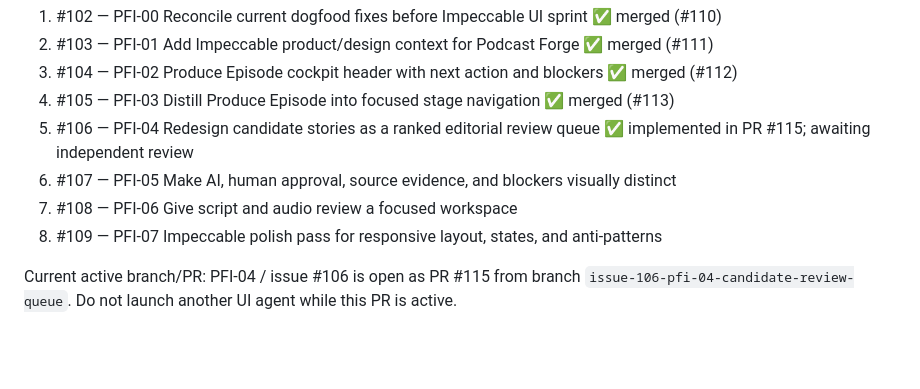
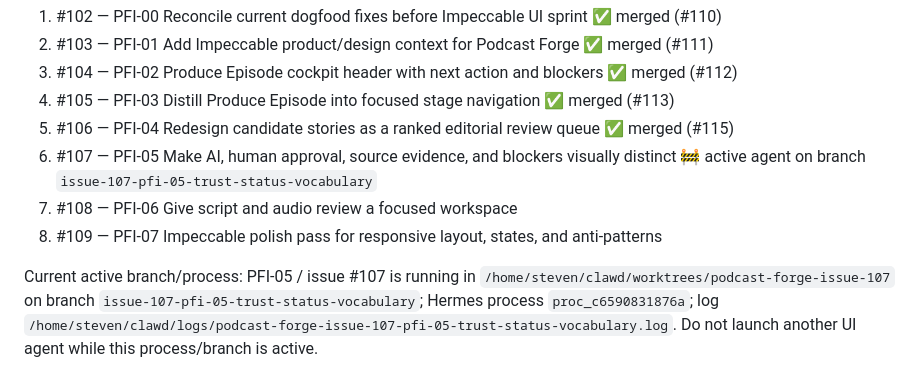
Before and after one commit to steven-d-pennington/podcast-forge, a Markdown page: HANDOFF.md, the part around the change. Drawn GitHub-style; blank space fills up the shorter version.

Commit message:
docs: advance impeccable sprint to pfi-05

```diff
--- a/HANDOFF.md
+++ b/HANDOFF.md
@@ -493,9 +493,9 @@ Recommended order/status:
 2. #103 — PFI-01 Add Impeccable product/design context for Podcast Forge ✅ merged (#111)
 3. #104 — PFI-02 Produce Episode cockpit header with next action and blockers ✅ merged (#112)
 4. #105 — PFI-03 Distill Produce Episode into focused stage navigation ✅ merged (#113)
-5. #106 — PFI-04 Redesign candidate stories as a ranked editorial review queue ✅ implemented in PR #115; awaiting independent review
-6. #107 — PFI-05 Make AI, human approval, source evidence, and blockers visually distinct
+5. #106 — PFI-04 Redesign candidate stories as a ranked editorial review queue ✅ merged (#115)
+6. #107 — PFI-05 Make AI, human approval, source evidence, and blockers visually distinct 🚧 active agent on branch `issue-107-pfi-05-trust-status-vocabulary`
 7. #108 — PFI-06 Give script and audio review a focused workspace
 8. #109 — PFI-07 Impeccable polish pass for responsive layout, states, and anti-patterns
 
-Current active branch/PR: PFI-04 / issue #106 is open as PR #115 from branch `issue-106-pfi-04-candidate-review-queue`. Do not launch another UI agent while this PR is active.
+Current active branch/process: PFI-05 / issue #107 is running in `/home/steven/clawd/worktrees/podcast-forge-issue-107` on branch `issue-107-pfi-05-trust-status-vocabulary`; Hermes process `proc_c6590831876a`; log `/home/steven/clawd/logs/podcast-forge-issue-107-pfi-05-trust-status-vocabulary.log`. Do not launch another UI agent while this process/branch is active.
```
